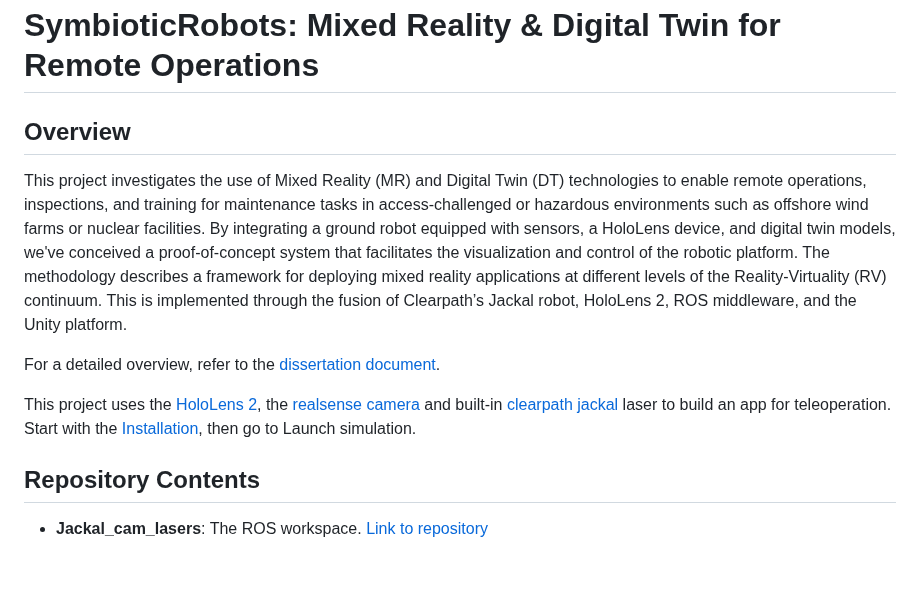
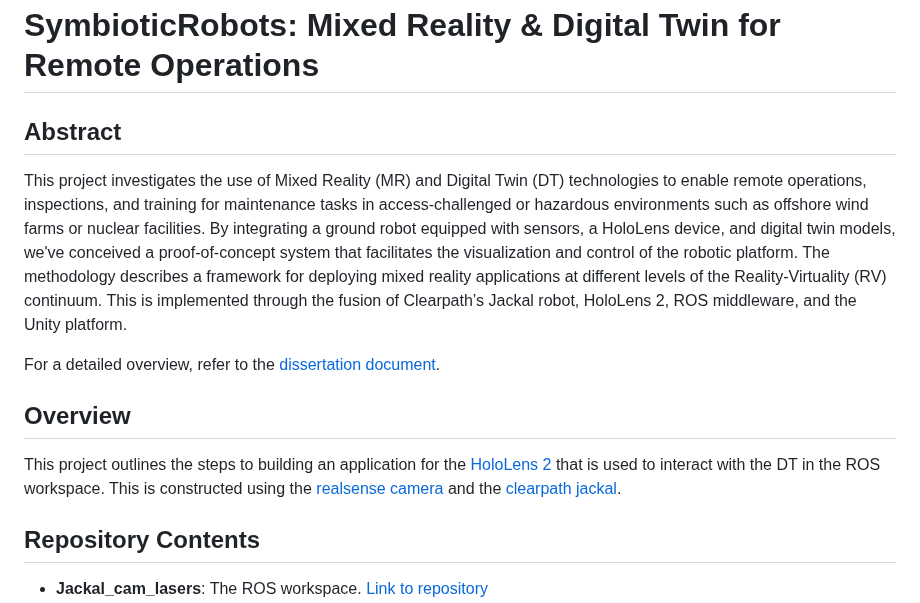
Before and after one commit to oscell/SymbioticRobots, a Markdown page: README.md, the part around the change. GitHub-like rendering; blank space fills up the shorter version.

```diff
--- a/README.md
+++ b/README.md
@@ -1,13 +1,14 @@
 
 # SymbioticRobots: Mixed Reality & Digital Twin for Remote Operations
-## Overview
+## Abstract
 
 This project investigates the use of Mixed Reality (MR) and Digital Twin (DT) technologies to enable remote operations, inspections, and training for maintenance tasks in access-challenged or hazardous environments such as offshore wind farms or nuclear facilities. By integrating a ground robot equipped with sensors, a HoloLens device, and digital twin models, we've conceived a proof-of-concept system that facilitates the visualization and control of the robotic platform. The methodology describes a framework for deploying mixed reality applications at different levels of the Reality-Virtuality (RV) continuum. This is implemented through the fusion of Clearpath’s Jackal robot, HoloLens 2, ROS middleware, and the Unity platform.
 
 For a detailed overview, refer to the [dissertation document](https://github.com/oscell/MSc_HoloLens_Jackal_2391076).
 
+## Overview
 
-This project uses the [HoloLens 2](https://learn.microsoft.com/en-us/hololens/hololens-commercial-features), the [realsense camera](https://github.com/IntelRealSense/realsense-ros/tree/ros1-legacy) and built-in [clearpath jackal](https://www.clearpathrobotics.com/assets/guides/kinetic/jackal/navigation.html) laser to build an app for teleoperation. Start with the [Installation](https://github.com/oscell/SymbioticRobots#installation), then go to Launch simulation.
+This project outlines the steps to building an application for the [HoloLens 2](https://learn.microsoft.com/en-us/hololens/hololens-commercial-features) that is used to interact with the DT in the ROS workspace. This is constructed using the [realsense camera](https://github.com/IntelRealSense/realsense-ros/tree/ros1-legacy) and the [clearpath jackal](https://www.clearpathrobotics.com/assets/guides/kinetic/jackal/navigation.html).
 ## Repository Contents
 
 - **Jackal_cam_lasers**: The ROS workspace. [Link to repository](https://github.com/oscell/Jackal_cam_lasers)
```
